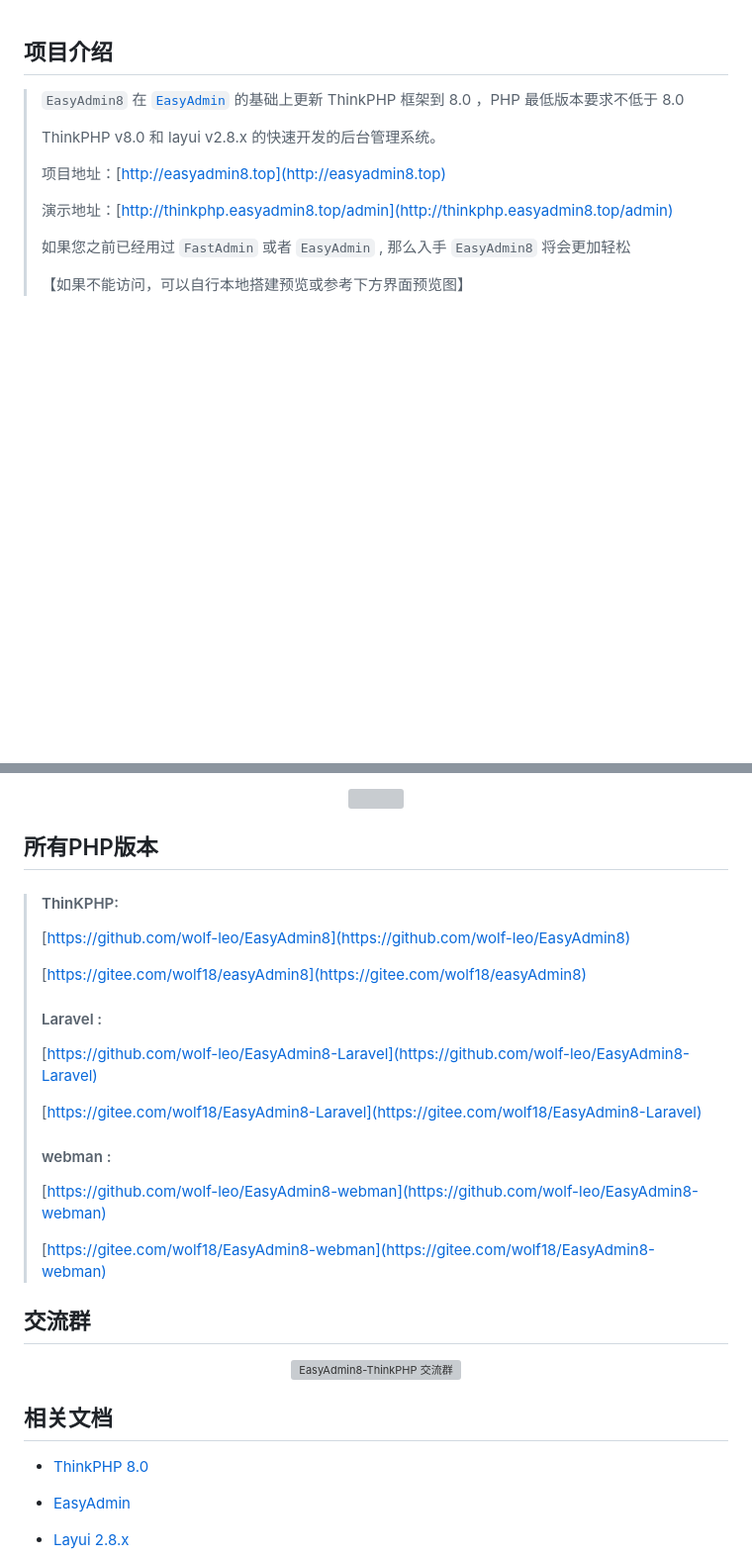
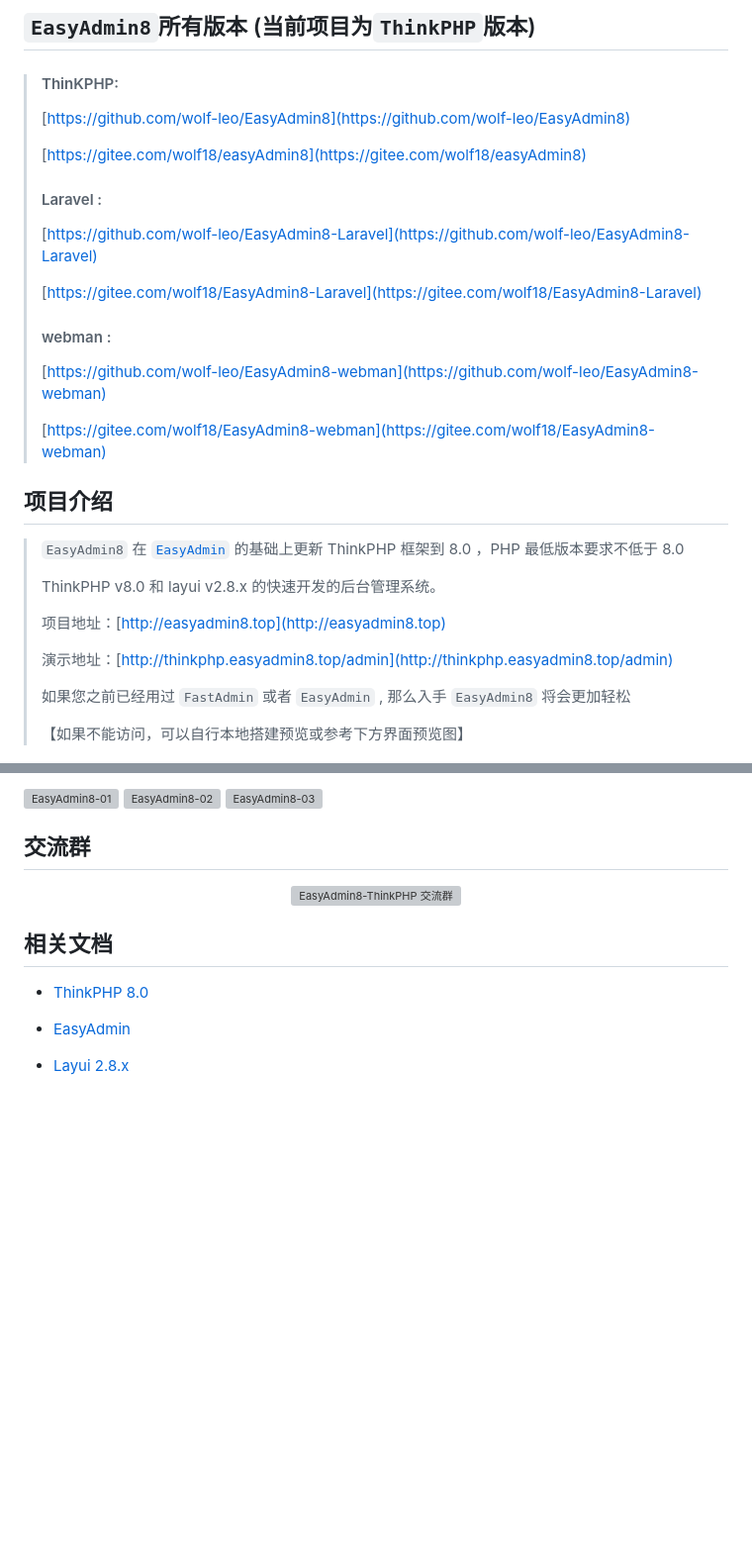
Before and after one commit to wolf-leo/EasyAdmin8, a Markdown page: README.md, 2 parts joined by grey strips. Shown: that part at 99% size. Rendered like a GitHub page; blank space fills up the shorter version; grey boxes are pictures that could not be loaded.

```diff
--- a/README.md
+++ b/README.md
@@ -1,3 +1,23 @@
+## `EasyAdmin8`所有版本 (当前项目为`ThinkPHP`版本)
+
+> #### ThinKPHP:
+>
+>   [https://github.com/wolf-leo/EasyAdmin8](https://github.com/wolf-leo/EasyAdmin8)
+>
+>   [https://gitee.com/wolf18/easyAdmin8](https://gitee.com/wolf18/easyAdmin8)
+>
+> #### Laravel :
+>
+>   [https://github.com/wolf-leo/EasyAdmin8-Laravel](https://github.com/wolf-leo/EasyAdmin8-Laravel)
+>
+>   [https://gitee.com/wolf18/EasyAdmin8-Laravel](https://gitee.com/wolf18/EasyAdmin8-Laravel)
+>
+> #### webman :
+>
+>   [https://github.com/wolf-leo/EasyAdmin8-webman](https://github.com/wolf-leo/EasyAdmin8-webman)
+>
+>   [https://gitee.com/wolf18/EasyAdmin8-webman](https://gitee.com/wolf18/EasyAdmin8-webman)
+
 ## 项目介绍
 
 > `EasyAdmin8` 在 [`EasyAdmin`](https://gitee.com/zhongshaofa/easyadmin) 的基础上更新 ThinkPHP 框架到 8.0 ，PHP 最低版本要求不低于 8.0
@@ -67,26 +73,6 @@
-<center>
-  <img src="public/static/common/images/easyadmin8-03.png" />
-</center>
-
-## 所有PHP版本
-
-> #### ThinKPHP:
->
->   [https://github.com/wolf-leo/EasyAdmin8](https://github.com/wolf-leo/EasyAdmin8)
->
->   [https://gitee.com/wolf18/easyAdmin8](https://gitee.com/wolf18/easyAdmin8)
->
-> #### Laravel :
->
->   [https://github.com/wolf-leo/EasyAdmin8-Laravel](https://github.com/wolf-leo/EasyAdmin8-Laravel)
->
->   [https://gitee.com/wolf18/EasyAdmin8-Laravel](https://gitee.com/wolf18/EasyAdmin8-Laravel)
->
-> #### webman :
->
->   [https://github.com/wolf-leo/EasyAdmin8-webman](https://github.com/wolf-leo/EasyAdmin8-webman)
->
->   [https://gitee.com/wolf18/EasyAdmin8-webman](https://gitee.com/wolf18/EasyAdmin8-webman)
+![EasyAdmin8-01](public/static/common/images/easyadmin8-01.png)
+![EasyAdmin8-02](public/static/common/images/easyadmin8-02.png)
+![EasyAdmin8-03](public/static/common/images/easyadmin8-03.png)
 
 ## 交流群
 
```
Also changed, not shown: other parts of README.md (+0 -14 lines).
